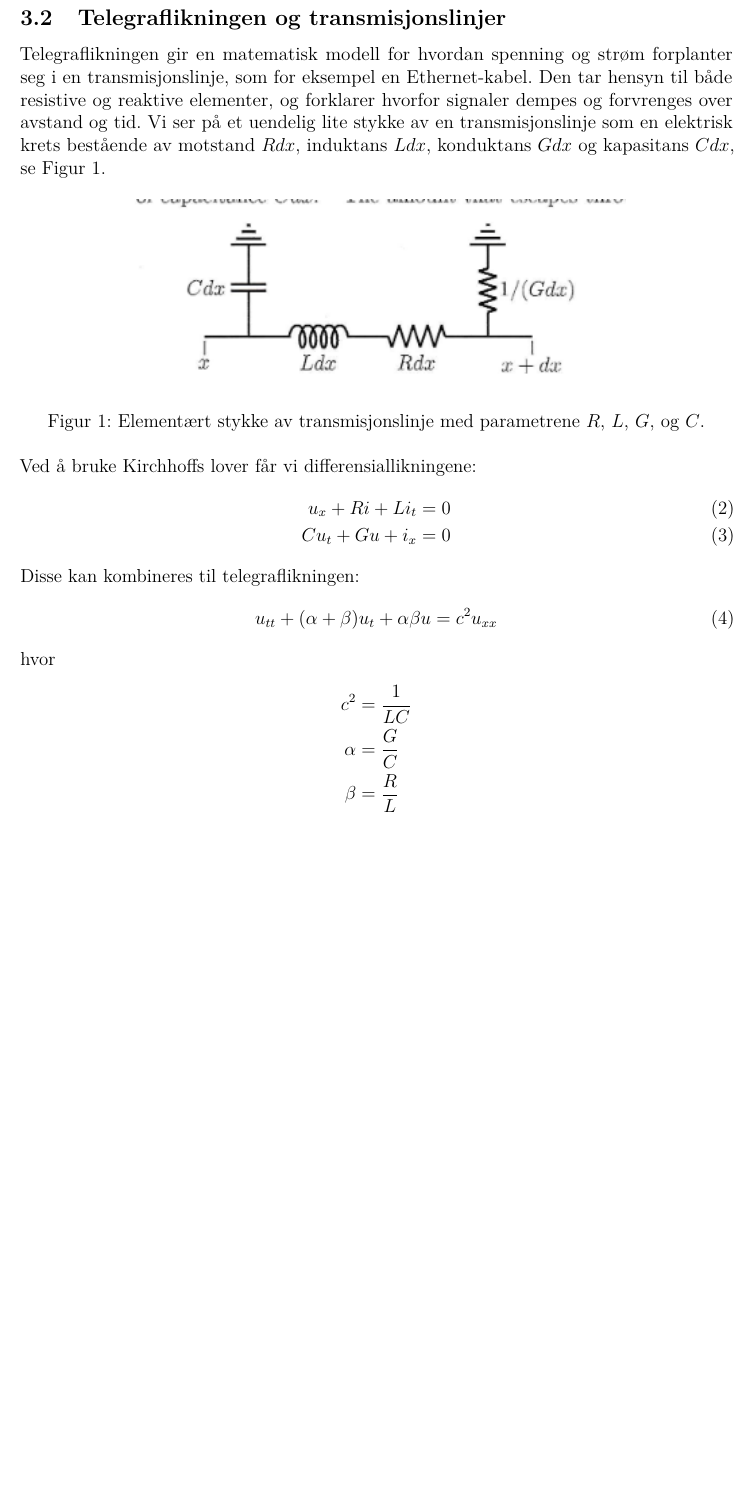
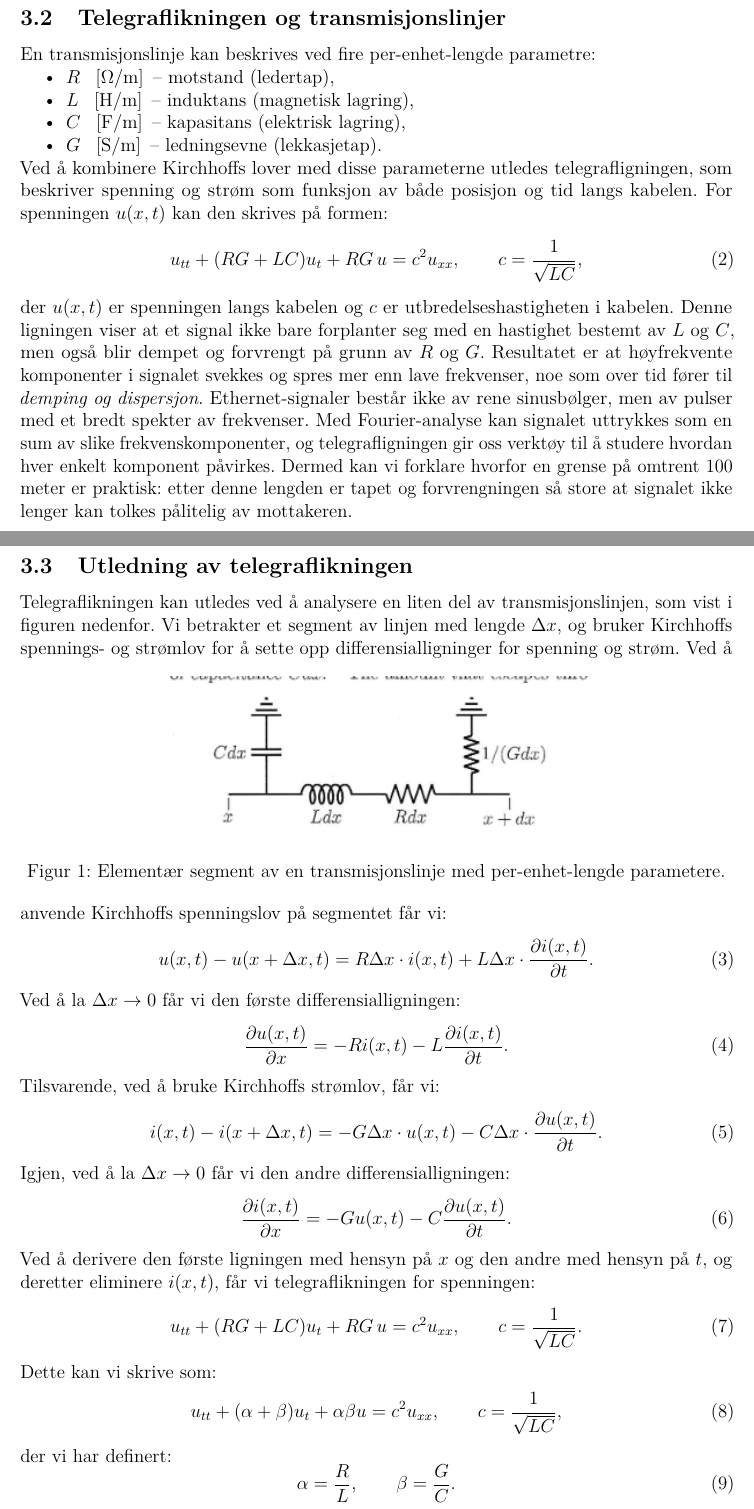
Before and after one commit to Yonatan1717/MM2-telegrafi, a LaTeX document (Lab1/main.tex, which reads Lab1/sections/teori.tex): part of page 7 of 12 before the commit and two parts of pages 6 and 7 of 12 after it, the two joined at a grey line, cut so that both start at the same text, the shorter picture padded with empty space. Compiled offline with pdfLaTeX.

Commit message:
utledelse telegraflikningen

```diff
--- a/Lab1/sections/teori.tex
+++ b/Lab1/sections/teori.tex
@@ -21,31 +20,56 @@ b_n &= \frac{2}{T} \int_{0}^{T} f(t) \sin\left(\frac{2\pi n t}{T}\right) dt
 \subsection{Telegraflikningen og transmisjonslinjer}
+En transmisjonslinje kan beskrives ved fire per-enhet-lengde parametre:
+\begin{itemize}
+    \item $R$ \, [$\Omega$/m] \,-- motstand (ledertap),
+    \item $L$ \, [H/m] \,-- induktans (magnetisk lagring),
+    \item $C$ \, [F/m] \,-- kapasitans (elektrisk lagring),
+    \item $G$ \, [S/m] \,-- ledningsevne (lekkasjetap).
+\end{itemize}
+Ved å kombinere Kirchhoffs lover med disse parameterne utledes telegrafligningen, som beskriver spenning og strøm som funksjon av både posisjon og tid langs kabelen. For spenningen $u(x,t)$ kan den skrives på formen:
+\begin{equation}
+    u_{tt} + (RG + LC)u_t + RG\,u = c^2 u_{xx}, \qquad c = \frac{1}{\sqrt{LC}} ,
+\end{equation}
+der $u(x,t)$ er spenningen langs kabelen og $c$ er utbredelseshastigheten i kabelen.
+Denne ligningen viser at et signal ikke bare forplanter seg med en hastighet bestemt av $L$ og $C$, men også blir dempet og forvrengt på grunn av $R$ og $G$. Resultatet er at høyfrekvente komponenter i signalet svekkes og spres mer enn lave frekvenser, noe som over tid fører til \emph{demping og dispersjon}.
+Ethernet-signaler består ikke av rene sinusbølger, men av pulser med et bredt spekter av frekvenser. Med Fourier-analyse kan signalet uttrykkes som en sum av slike frekvenskomponenter, og telegrafligningen gir oss verktøy til å studere hvordan hver enkelt komponent påvirkes. Dermed kan vi forklare hvorfor en grense på omtrent 100 meter er praktisk: etter denne lengden er tapet og forvrengningen så store at signalet ikke lenger kan tolkes pålitelig av mottakeren.
 
-Telegraflikningen gir en matematisk modell for hvordan spenning og strøm forplanter seg i en transmisjonslinje, som for eksempel en Ethernet-kabel. Den tar hensyn til både resistive og reaktive elementer, og forklarer hvorfor signaler dempes og forvrenges over avstand og tid.
-Vi ser på et uendelig lite stykke av en transmisjonslinje som en elektrisk krets bestående av motstand $R dx$, induktans $L dx$, konduktans $G dx$ og kapasitans $C dx$, se Figur~\ref{fig:telegraflinje}.
-
+\subsection{Utledning av telegraflikningen}
+Telegraflikningen kan utledes ved å analysere en liten del av transmisjonslinjen, som vist i figuren nedenfor. Vi betrakter et segment av linjen med lengde $\Delta x$, og bruker Kirchhoffs spennings- og strømlov for å sette opp differensialligninger for spenning og strøm.
 \begin{figure}[h]
     \centering
-    \includegraphics[width=0.7\textwidth]{Media/telegraflinje.png}
-    \caption{Elementært stykke av transmisjonslinje med parametrene $R$, $L$, $G$, og $C$.}
-    \label{fig:telegraflinje}
+    \includegraphics[width=0.6\textwidth]{Media/telegraflinje.png}
+    \caption{Elementær segment av en transmisjonslinje med per-enhet-lengde parametere.}
+    \label{fig:transmission_line_segment}
 \end{figure}
-
-\noindent Ved å bruke Kirchhoffs lover får vi differensiallikningene:
-\begin{align}
-u_x + R i + L i_t &= 0 \\
-C u_t + G u + i_x &= 0
-\end{align}
-Disse kan kombineres til telegraflikningen:
+Ved å anvende Kirchhoffs spenningslov på segmentet får vi:
 \begin{equation}
-u_{tt} + (\alpha + \beta) u_t + \alpha \beta u = c^2 u_{xx}
+    u(x,t) - u(x+\Delta x,t) = R \Delta x \cdot i(x,t) + L \Delta x \cdot \frac{\partial i(x,t)}{\partial t} .
 \end{equation}
-hvor
-\begin{align*}
-c^2 &= \frac{1}{LC} \\
-\alpha &= \frac{G}{C} \\
-\beta &= \frac{R}{L}
-\end{align*}
-Her er $R$, $L$, $G$, $C$ motstand, induktans, konduktans og kapasitans per lengdeenhet. Denne likningen danner grunnlaget for å forstå tap, dispersjon og maksimal kabellengde i praksis.
+Ved å la $\Delta x \to 0$ får vi den første differensialligningen:
+\begin{equation}
+    \frac{\partial u(x,t)}{\partial x} = -R i(x,t) - L \frac{\partial i(x,t)}{\partial t} .
+\end{equation}
+Tilsvarende, ved å bruke Kirchhoffs strømlov, får vi:
+\begin{equation}
+    i(x,t) - i(x+\Delta x,t) = -G \Delta x \cdot u(x,t) - C \Delta x \cdot \frac{\partial u(x,t)}{\partial t} .
+\end{equation}
+Igjen, ved å la $\Delta x \to 0$ får vi den andre differensialligningen:
+\begin{equation}
+    \frac{\partial i(x,t)}{\partial x} = -G u(x,t) - C \frac{\partial u(x,t)}{\partial t} .
+\end{equation}
+Ved å derivere den første ligningen med hensyn på $x$ og den andre med hensyn på $t$, og deretter eliminere $i(x,t)$, får vi telegraflikningen for spenningen:
+\begin{equation}
+    u_{tt} + (RG + LC)u_t + RG\,u = c^2 u_{xx}, \qquad c = \frac{1}{\sqrt{LC}} .
+\end{equation}
+Dette kan vi skrive som:
+\begin{equation}
+    u_{tt} + (\alpha + \beta)u_t + \alpha \beta u = c^2 u_{xx}, \qquad c = \frac{1}{\sqrt{LC}} ,
+\end{equation}
+der vi har definert:
+\begin{equation}
+    \alpha = \frac{R}{L}, \qquad \beta = \frac{G}{C} .
+\end{equation}
+Dette er en dampet bølgeligning som beskriver hvordan spenningen forplanter seg langs transmisjonslinjen, med demping og forvrengning bestemt av parametrene $R$, $L$, $C$, og $G$.
 
 \subsubsection{Metoder og praktisk relevans}
 
```
Also changed, not shown: Lab1/sections/teori.tex (5 more changed lines).
